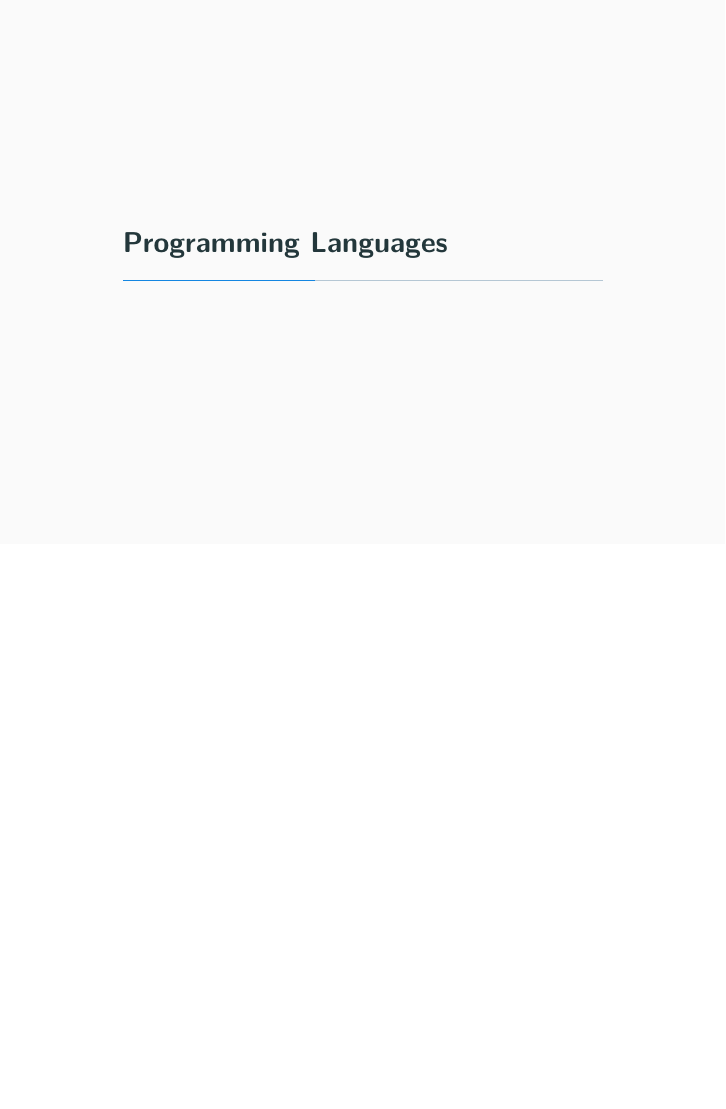
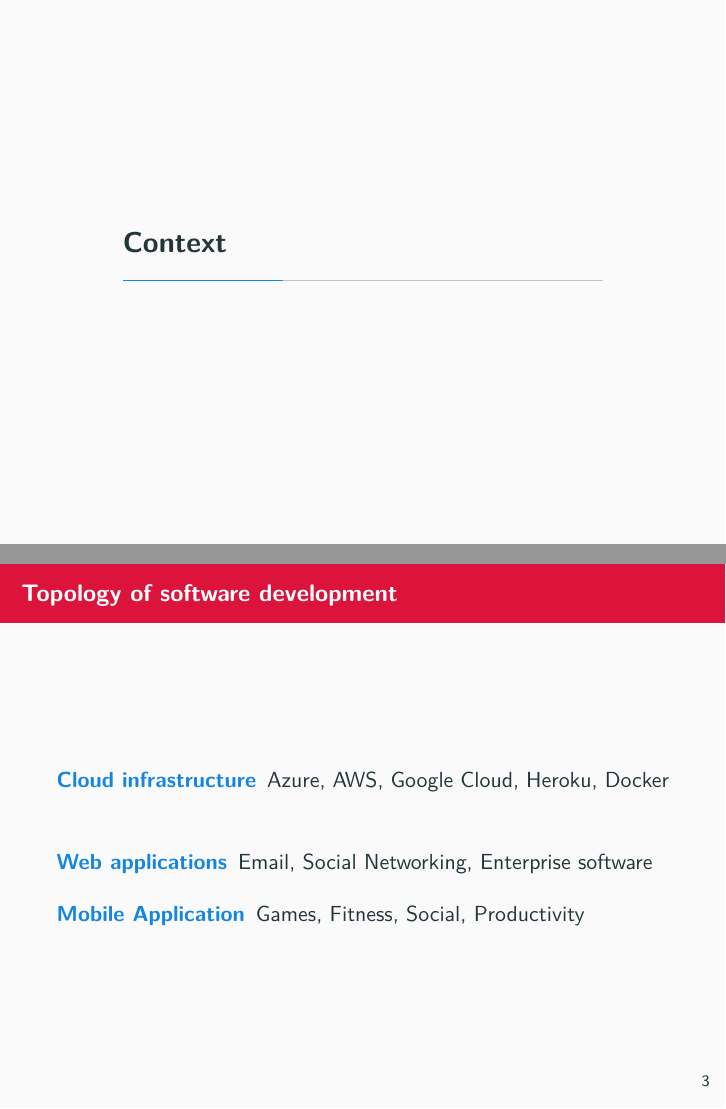
Before and after one commit to emerging-technologies/slides, LaTeX slides (slides.tex, which reads content.tex): page 3 of 7 before the commit and pages 3 and 4 of 8 after it, the two joined at a grey line, the shorter picture padded with empty space. Compiled offline with pdfLaTeX.

Commit message:
Context.

```diff
--- a/content.tex
+++ b/content.tex
@@ -15,10 +15,23 @@
   \tableofcontents
 \end{frame}
 
-\section{Programming Languages}
+\section{Context}
 
 
-\begin{frame}{Types of Languages}
+
+
+\begin{frame}{Topology of software development}
+  \begin{description}
+    \item[Cloud infrastructure] Azure, AWS, Google Cloud, Heroku, Docker
+    \vspace{0.25cm}
+    \item[Web applications] Email, Social Networking, Enterprise software
+    \vspace{0.25cm}
+    \item[Mobile Application] Games, Fitness, Social, Productivity
+  \end{description}
+\end{frame}
+
+
+\begin{frame}{Types of Programming Languages}
   \begin{description}
     \item[Scripting] Python
     \vspace{0.25cm}
```
Also changed, not shown: slides.pdf.
